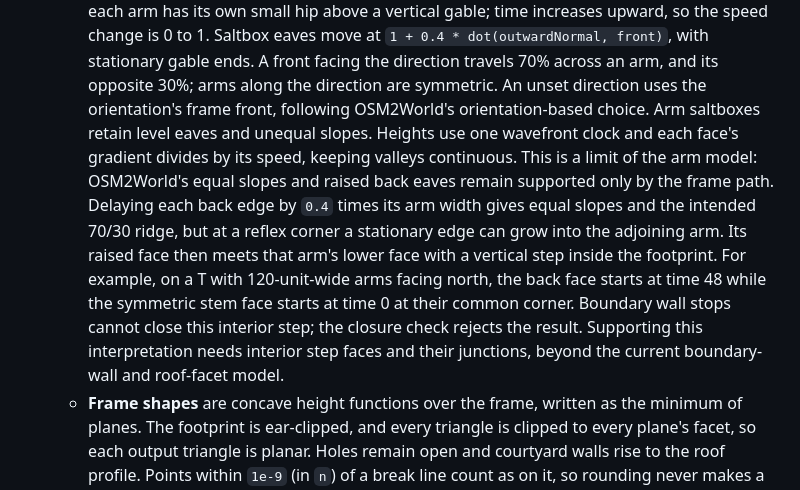
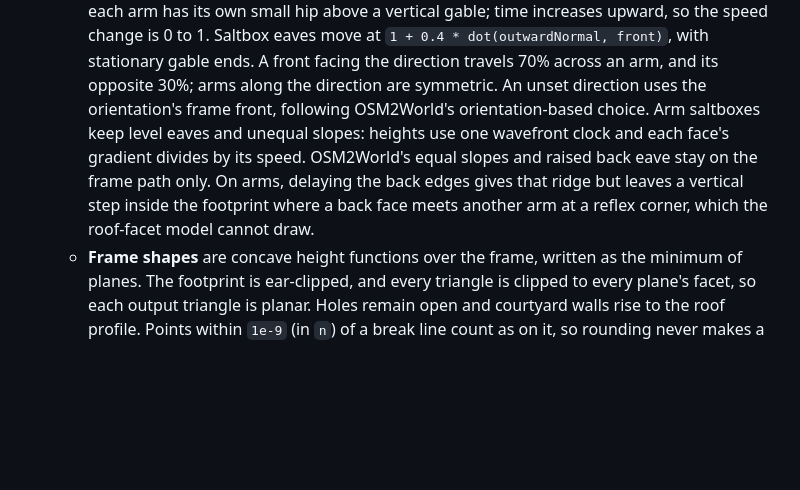
Before and after one commit to sargunv/maplibre-plugins, a Markdown page: plugins/building/README.md, the part around the change. GitHub-like rendering; blank space fills up the shorter version.

Commit message:
Shorten the saltbox arm limit in the README

```diff
--- a/plugins/building/README.md
+++ b/plugins/building/README.md
@@ -133,19 +133,12 @@ give opaque or translucent buildings (see [Rendering](#rendering)).
      facing the direction travels 70% across an arm, and its opposite 30%; arms
      along the direction are symmetric. An unset direction uses the
      orientation's frame front, following OSM2World's orientation-based choice.
-     Arm saltboxes retain level eaves and unequal slopes. Heights use one
-     wavefront clock and each face's gradient divides by its speed, keeping
-     valleys continuous. This is a limit of the arm model: OSM2World's equal
-     slopes and raised back eaves remain supported only by the frame path.
-     Delaying each back edge by `0.4` times its arm width gives equal slopes and
-     the intended 70/30 ridge, but at a reflex corner a stationary edge can grow
-     into the adjoining arm. Its raised face then meets that arm's lower face
-     with a vertical step inside the footprint. For example, on a T with
-     120-unit-wide arms facing north, the back face starts at time 48 while the
-     symmetric stem face starts at time 0 at their common corner. Boundary wall
-     stops cannot close this interior step; the closure check rejects the
-     result. Supporting this interpretation needs interior step faces and their
-     junctions, beyond the current boundary-wall and roof-facet model.
+     Arm saltboxes keep level eaves and unequal slopes: heights use one
+     wavefront clock and each face's gradient divides by its speed. OSM2World's
+     equal slopes and raised back eave stay on the frame path only. On arms,
+     delaying the back edges gives that ridge but leaves a vertical step inside
+     the footprint where a back face meets another arm at a reflex corner, which
+     the roof-facet model cannot draw.
    - **Frame shapes** are concave height functions over the frame, written as
      the minimum of planes. The footprint is ear-clipped, and every triangle is
      clipped to every plane's facet, so each output triangle is planar. Holes
```
